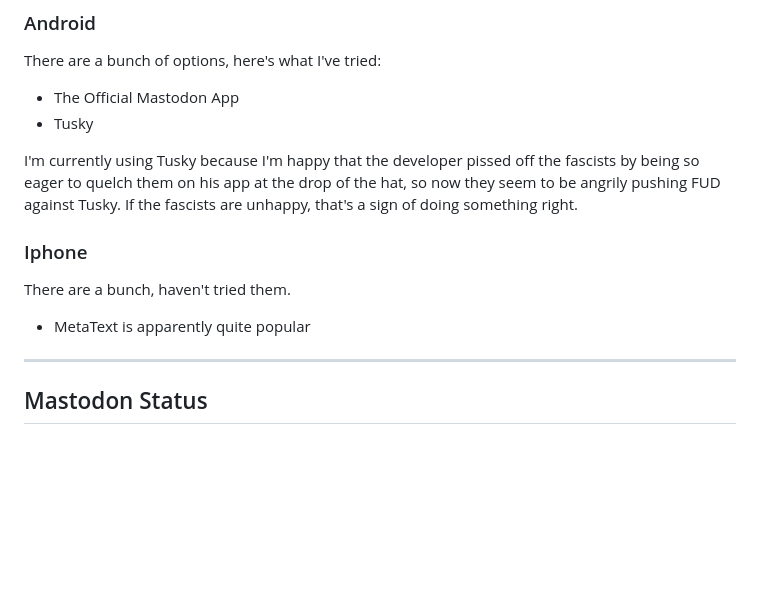
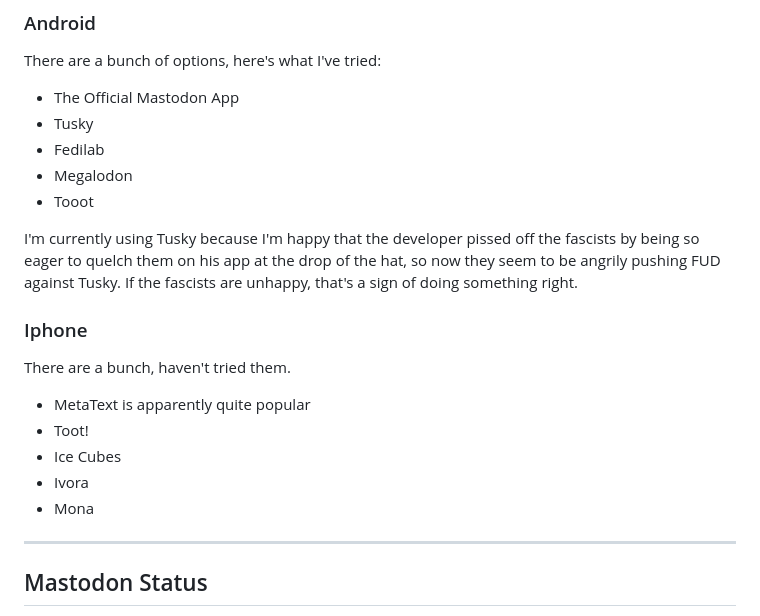
Before and after one commit to jaymcor/jaymcor.github.io, a Markdown page: notes/mastodon_trivia.md, the part around the change. GitHub-like rendering; blank space fills up the shorter version.

Commit message:
update phone app list

```diff
--- a/notes/mastodon_trivia.md
+++ b/notes/mastodon_trivia.md
@@ -52,6 +52,9 @@ There are a bunch of options, here's what I've tried:
 
 * The Official Mastodon App
 * Tusky
+* Fedilab
+* Megalodon
+* Tooot
 
 I'm currently using Tusky because I'm happy that the developer pissed off the
 fascists by being so eager to quelch them on his app at the drop of the hat, so
@@ -63,6 +66,10 @@ unhappy, that's a sign of doing something right.
 There are a bunch, haven't tried them.
 
 * MetaText is apparently quite popular
+* Toot!
+* Ice Cubes
+* Ivora
+* Mona
 
 ----------------------------------------------------------------------------
 
```
